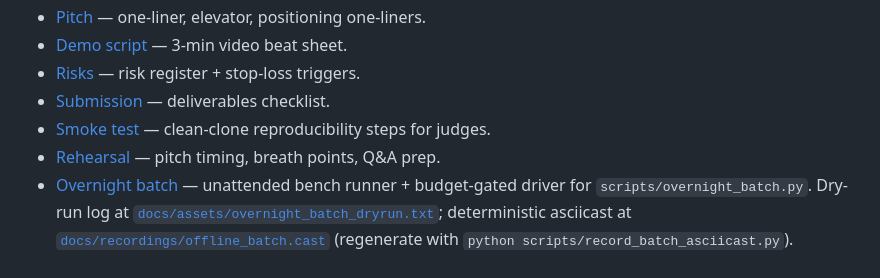
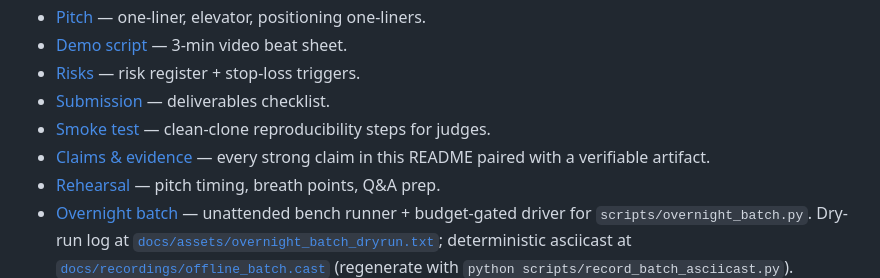
Before and after one commit to LucasErcolano/BlackBox, a Markdown page: README.md, the part around the change. GitHub-like rendering.

```diff
--- a/README.md
+++ b/README.md
@@ -115,6 +115,7 @@ The original post-freeze backlog (#75–#95) shipped in PRs #96–#116 before th
 - [Risks](docs/RISKS.md) — risk register + stop-loss triggers.
 - [Submission](docs/SUBMISSION.md) — deliverables checklist.
 - [Smoke test](docs/SMOKE_TEST.md) — clean-clone reproducibility steps for judges.
+- [Claims & evidence](docs/CLAIMS.md) — every strong claim in this README paired with a verifiable artifact.
 - [Rehearsal](docs/REHEARSAL.md) — pitch timing, breath points, Q&A prep.
 - [Overnight batch](OVERNIGHT_BATCH.md) — unattended bench runner + budget-gated driver for `scripts/overnight_batch.py`. Dry-run log at [`docs/assets/overnight_batch_dryrun.txt`](docs/assets/overnight_batch_dryrun.txt); deterministic asciicast at [`docs/recordings/offline_batch.cast`](docs/recordings/offline_batch.cast) (regenerate with `python scripts/record_batch_asciicast.py`).
 
```
Also changed, not shown: docs/CLAIMS.md (added, +32 -0 lines).
